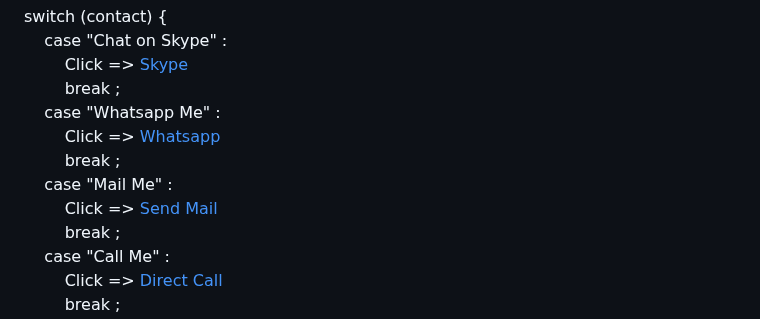
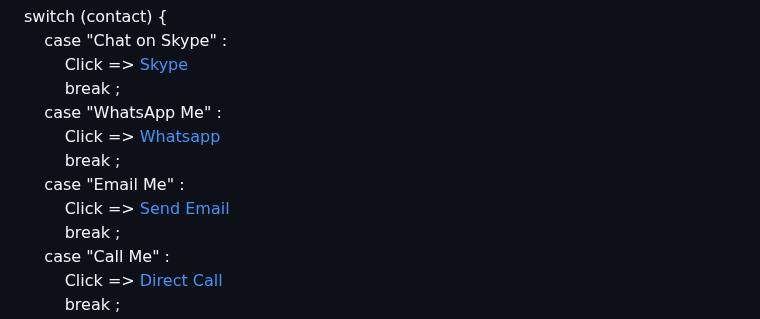
Before and after one commit to hmjahid/hmjahid, a Markdown page: README.md, the part around the change. Rendered like a GitHub page.

```diff
--- a/README.md
+++ b/README.md
@@ -28,11 +28,11 @@ switch (contact) { <br>
 &nbsp; &nbsp; case "Chat on Skype" : <br>
 &nbsp; &nbsp; &nbsp; &nbsp; Click => <a href="https://join.skype.com/invite/ualzWlKSdoxS">Skype</a> <br>
 &nbsp; &nbsp; &nbsp; &nbsp; break ; <br>
-&nbsp; &nbsp; case "Whatsapp Me" : <br>
+&nbsp; &nbsp; case "WhatsApp Me" : <br>
 &nbsp; &nbsp; &nbsp; &nbsp; Click => <a href="https://wa.me/+8801771749213">Whatsapp</a> <br>
 &nbsp; &nbsp; &nbsp; &nbsp; break ; <br>
-&nbsp; &nbsp; case "Mail Me" : <br>
-&nbsp; &nbsp; &nbsp; &nbsp; Click => <a href="mailto:mdjahidhasan919@gmail.com">Send Mail</a> <br>
+&nbsp; &nbsp; case "Email Me" : <br>
+&nbsp; &nbsp; &nbsp; &nbsp; Click => <a href="mailto:mdjahidhasan919@gmail.com">Send Email</a> <br>
 &nbsp; &nbsp; &nbsp; &nbsp; break ; <br>
 &nbsp; &nbsp; case "Call Me" : <br>
 &nbsp; &nbsp; &nbsp; &nbsp; Click => [Direct Call](+8801771749213)<br>
```
